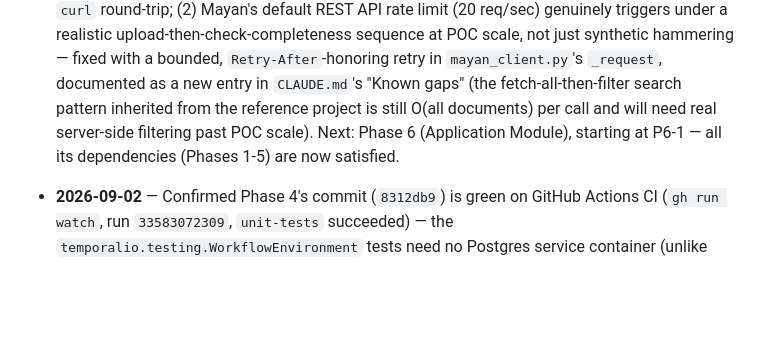
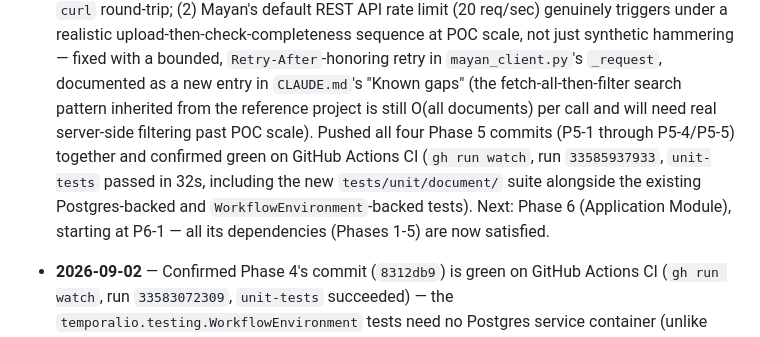
Before and after one commit to bunyawats/loan-onboarding-poc, a Markdown page: IMPLEMENTATION_PLAN.md, the part around the change. Drawn GitHub-style; blank space fills up the shorter version.

Commit message:
Confirm Phase 5's CI run is green
Co-Authored-By: Claude Sonnet 5 <noreply@anthropic.com>
Claude-Session: https://claude.ai/code/session_01J4ednSQURgj7cYEmGRqeMG

```diff
--- a/IMPLEMENTATION_PLAN.md
+++ b/IMPLEMENTATION_PLAN.md
@@ -1046,9 +1046,14 @@ is.)*
   retry in `mayan_client.py`'s `_request`, documented as a new entry in
   `CLAUDE.md`'s "Known gaps" (the fetch-all-then-filter search pattern
   inherited from the reference project is still O(all documents) per
-  call and will need real server-side filtering past POC scale). Next:
-  Phase 6 (Application Module), starting at P6-1 — all its dependencies
-  (Phases 1-5) are now satisfied.
+  call and will need real server-side filtering past POC scale). Pushed
+  all four Phase 5 commits (P5-1 through P5-4/P5-5) together and
+  confirmed green on GitHub Actions CI (`gh run watch`, run
+  `33585937933`, `unit-tests` passed in 32s, including the new
+  `tests/unit/document/` suite alongside the existing Postgres-backed
+  and `WorkflowEnvironment`-backed tests). Next: Phase 6 (Application
+  Module), starting at P6-1 — all its dependencies (Phases 1-5) are now
+  satisfied.
 
 - **2026-09-02** — Confirmed Phase 4's commit (`8312db9`) is green on
   GitHub Actions CI (`gh run watch`, run `33583072309`, `unit-tests`
```
